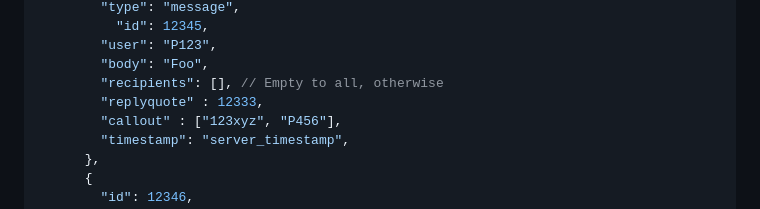
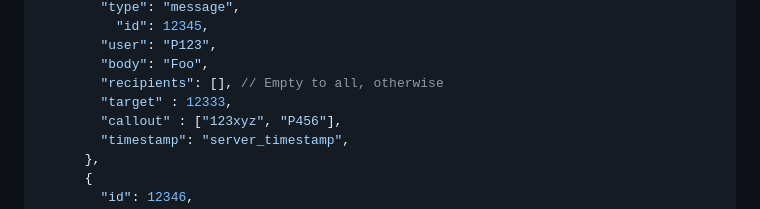
Before and after one commit to susom/group-chat-therapy, a Markdown page: DATAFLOW.md, the part around the change. Rendered like a GitHub page.

```diff
--- a/DATAFLOW.md
+++ b/DATAFLOW.md
@@ -90,7 +90,7 @@ Client posts to server that they wish to enter therapy session (this could also
         "user": "P123",
         "body": "Foo",
         "recipients": [], // Empty to all, otherwise
-        "replyquote" : 12333,
+        "target" : 12333,
         "callout" : ["123xyz", "P456"],
         "timestamp": "server_timestamp",
       },
```
